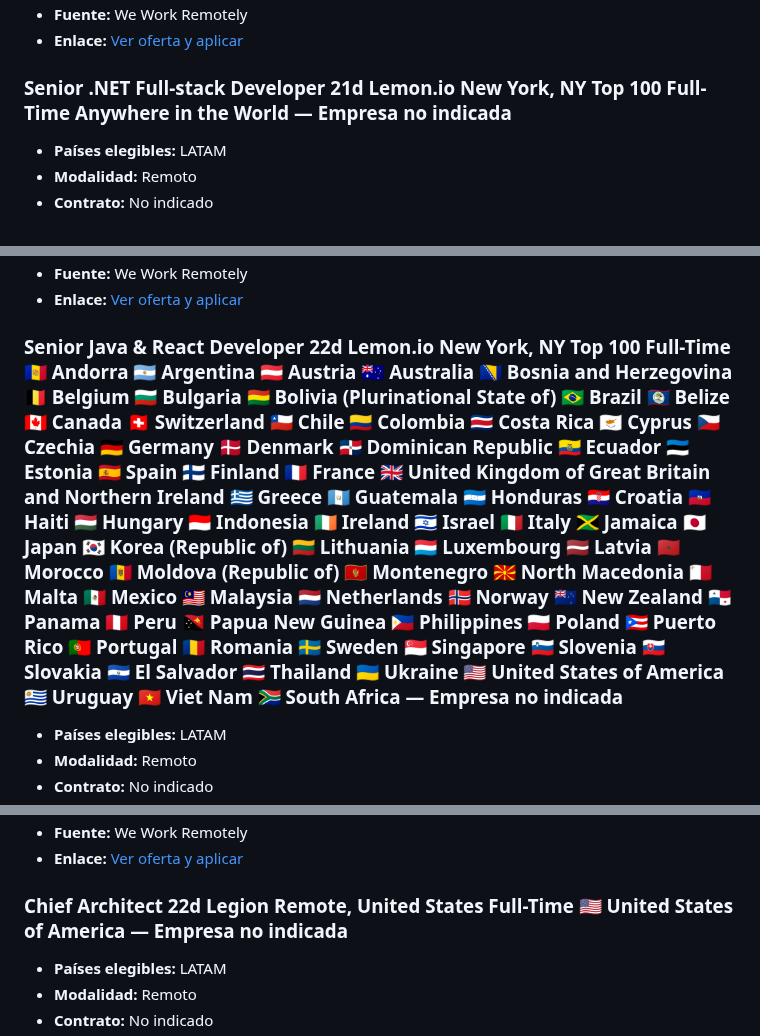
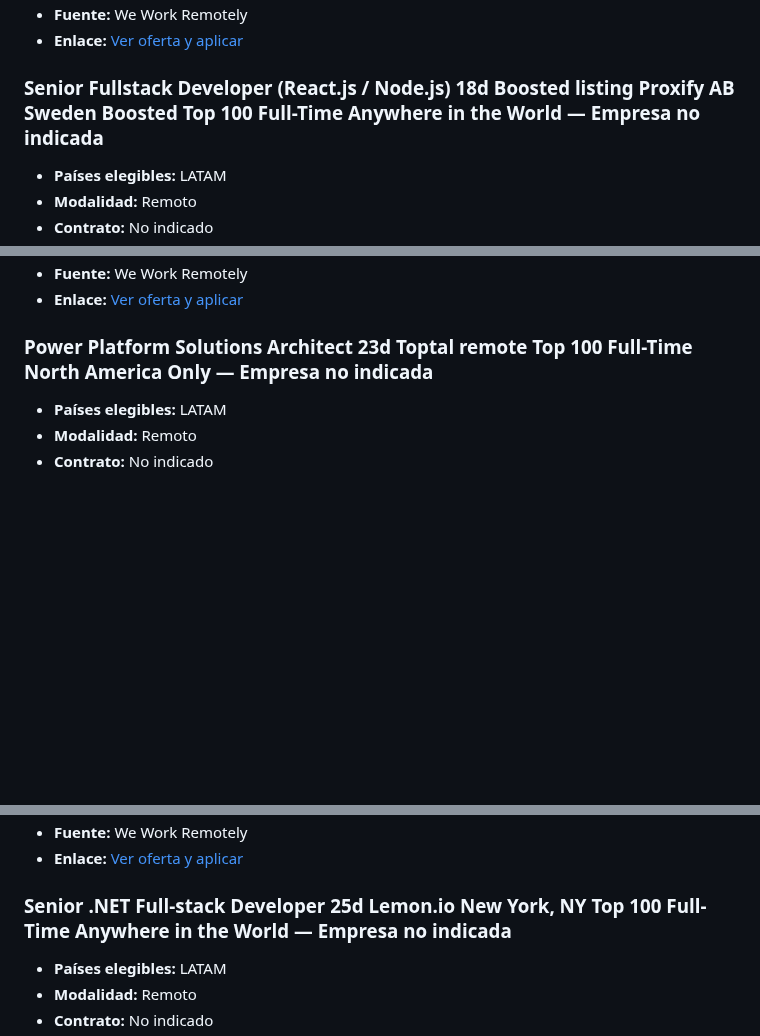
Before and after one commit to cookiemedal/latam-tech-jobs, a Markdown page: README.md, 3 parts joined by grey strips. Drawn GitHub-style; blank space fills up the shorter version.

```diff
--- a/README.md
+++ b/README.md
@@ -57,5 +57,5 @@ No se encontraron ofertas iOS activas verificadas.
 
-### Senior .NET Full-stack Developer 21d Lemon.io New York, NY Top 100 Full-Time Anywhere in the World — Empresa no indicada
+### Senior Fullstack Developer (React.js / Node.js) 18d Boosted listing Proxify AB Sweden Boosted Top 100 Full-Time Anywhere in the World — Empresa no indicada
 
 - **Países elegibles:** LATAM
 - **Modalidad:** Remoto
@@ -67,5 +67,5 @@ No se encontraron ofertas iOS activas verificadas.
 
-### Senior Java & React Developer 22d Lemon.io New York, NY Top 100 Full-Time 🇦🇩 Andorra 🇦🇷 Argentina 🇦🇹 Austria 🇦🇺 Australia 🇧🇦 Bosnia and Herzegovina 🇧🇪 Belgium 🇧🇬 Bulgaria 🇧🇴 Bolivia (Plurinational State of) 🇧🇷 Brazil 🇧🇿 Belize 🇨🇦 Canada 🇨🇭 Switzerland 🇨🇱 Chile 🇨🇴 Colombia 🇨🇷 Costa Rica 🇨🇾 Cyprus 🇨🇿 Czechia 🇩🇪 Germany 🇩🇰 Denmark 🇩🇴 Dominican Republic 🇪🇨 Ecuador 🇪🇪 Estonia 🇪🇸 Spain 🇫🇮 Finland 🇫🇷 France 🇬🇧 United Kingdom of Great Britain and Northern Ireland 🇬🇷 Greece 🇬🇹 Guatemala 🇭🇳 Honduras 🇭🇷 Croatia 🇭🇹 Haiti 🇭🇺 Hungary 🇮🇩 Indonesia 🇮🇪 Ireland 🇮🇱 Israel 🇮🇹 Italy 🇯🇲 Jamaica 🇯🇵 Japan 🇰🇷 Korea (Republic of) 🇱🇹 Lithuania 🇱🇺 Luxembourg 🇱🇻 Latvia 🇲🇦 Morocco 🇲🇩 Moldova (Republic of) 🇲🇪 Montenegro 🇲🇰 North Macedonia 🇲🇹 Malta 🇲🇽 Mexico 🇲🇾 Malaysia 🇳🇱 Netherlands 🇳🇴 Norway 🇳🇿 New Zealand 🇵🇦 Panama 🇵🇪 Peru 🇵🇬 Papua New Guinea 🇵🇭 Philippines 🇵🇱 Poland 🇵🇷 Puerto Rico 🇵🇹 Portugal 🇷🇴 Romania 🇸🇪 Sweden 🇸🇬 Singapore 🇸🇮 Slovenia 🇸🇰 Slovakia 🇸🇻 El Salvador 🇹🇭 Thailand 🇺🇦 Ukraine 🇺🇸 United States of America 🇺🇾 Uruguay 🇻🇳 Viet Nam 🇿🇦 South Africa — Empresa no indicada
+### Power Platform Solutions Architect 23d Toptal remote Top 100 Full-Time North America Only — Empresa no indicada
 
 - **Países elegibles:** LATAM
 - **Modalidad:** Remoto
@@ -77,5 +77,5 @@ No se encontraron ofertas iOS activas verificadas.
 
-### Chief Architect 22d Legion Remote, United States Full-Time 🇺🇸 United States of America — Empresa no indicada
+### Senior .NET Full-stack Developer 25d Lemon.io New York, NY Top 100 Full-Time Anywhere in the World — Empresa no indicada
 
 - **Países elegibles:** LATAM
 - **Modalidad:** Remoto
```
Also changed, not shown: other parts of README.md (+87 -57 lines).
